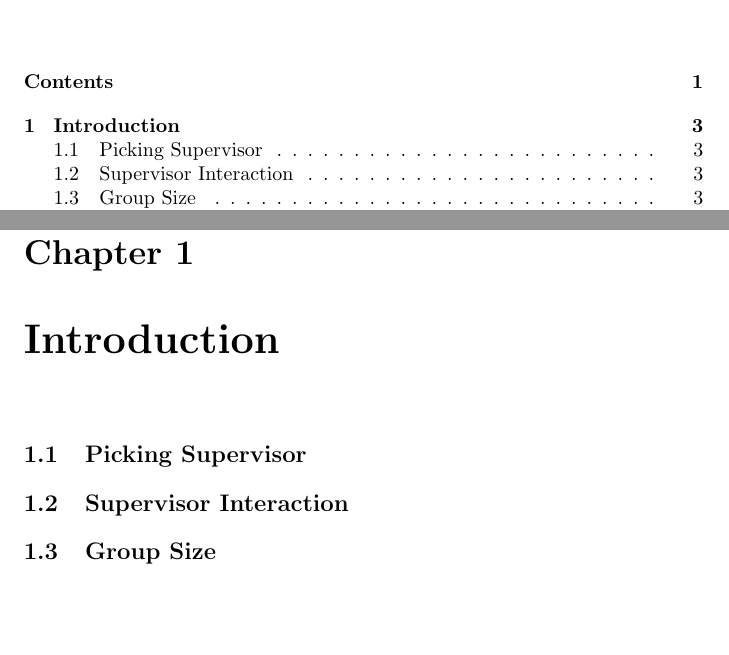
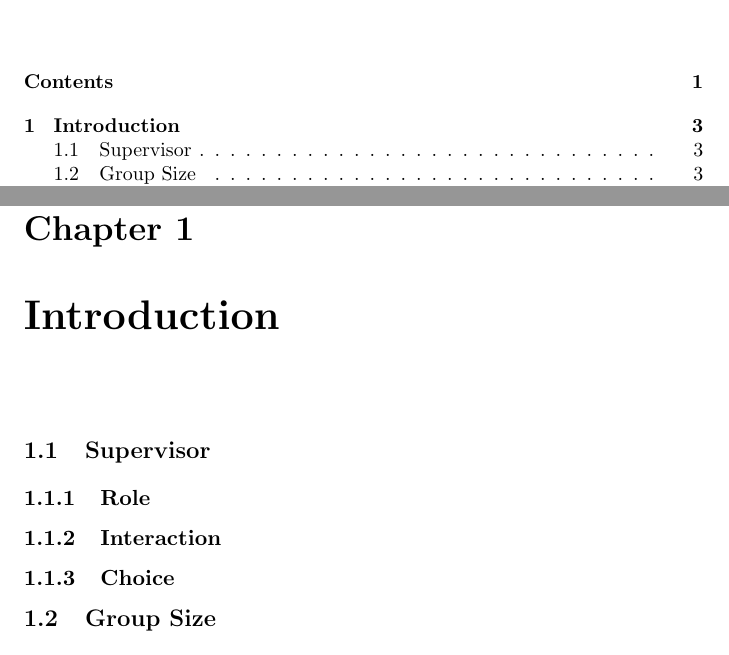
Before and after one commit to aslakjohansen/report-writing, a LaTeX thesis (doc/report-writing.tex): two parts of pages 1 and 3 of 11, joined at a grey line, cut so that both start at the same text, the shorter picture padded with empty space. Compiled offline with pdfLaTeX.

Commit message:
A bit of structure and styling

```diff
--- a/doc/report-writing.tex
+++ b/doc/report-writing.tex
@@ -2,6 +2,11 @@
 
 \usepackage[english]{babel} % load typographical rules for the english language
 \usepackage{graphics} % for \scalebox
+
+% styling
+\setsecnumdepth{subsubsection} % how deep to number sections
+\setlength{\parindent}{0em} % horizontal indent for first line of paragraph
+\setlength{\parskip}{1em} % vertical space between paragraphs
 
 \title{Report Writing \\ \scalebox{0.85}{for Software BSc and MSc Projects}}
 \author{Aslak Johansen}
@@ -15,9 +20,13 @@
 %%%%%%%%%%%%%%%%%%%%%%%%%%%%%%%%%%%%%%%%%%%%%%%%%%%%%%%%%%%%%%%%%%%% Introduction
 \chapter{Introduction}
 
-\section{Picking Supervisor}
+\section{Supervisor}
 
-\section{Supervisor Interaction}
+\subsection{Role}
+
+\subsection{Interaction}
+
+\subsection{Choice}
 
 \section{Group Size}
 
```
